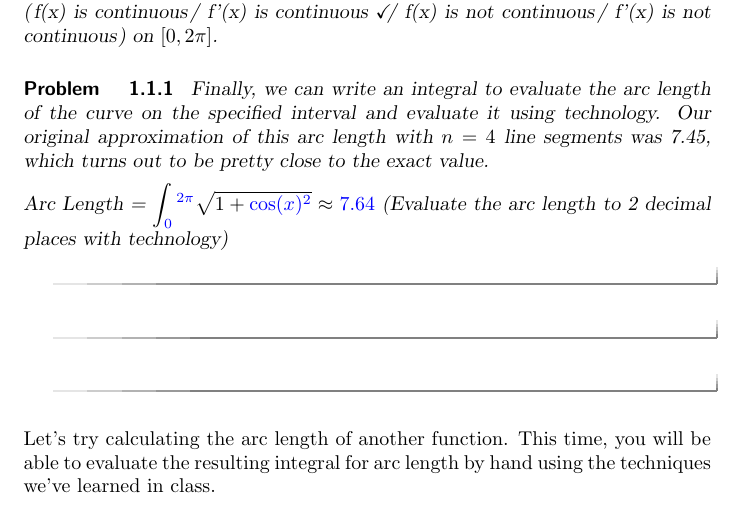
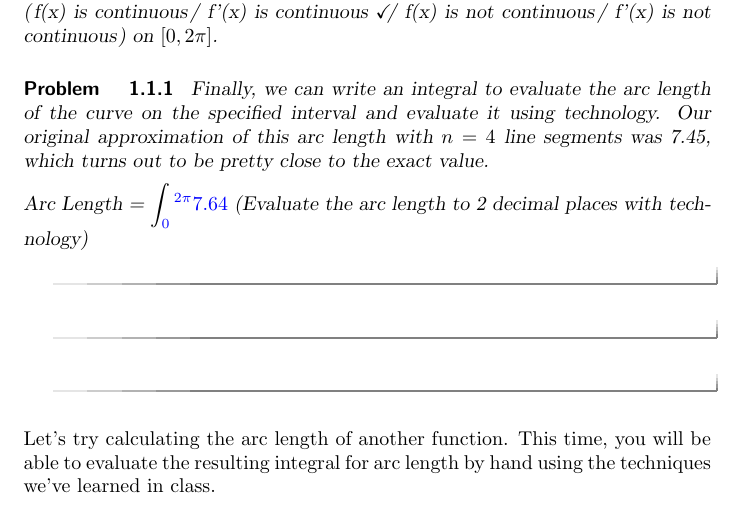
Before and after one commit to kisonecat/ximeraSample, a LaTeX document (bad.tex): part of the page, cut so that both start at the same text. Compiled offline with pdfLaTeX.

Commit message:
more badness

```diff
--- a/bad.tex
+++ b/bad.tex
@@ -16,7 +16,7 @@ Therefore $f(x)$ is \wordChoice {\choice[correct]{smooth}\choice{not smooth}} on
 
 Finally, we can write an integral to evaluate the arc length of the curve on the specified interval and evaluate it using technology.  Our original approximation of this arc length with $n=4$ line segments was 7.45, which turns out to be pretty close to the exact value.
 
-Arc Length = $\displaystyle\int_{\answer{0}}^{\answer{2\pi}} \sqrt{1+{\answer{\cos(x)}^2}} \approx \answer{7.64}$ (Evaluate the arc length to 2 decimal places with technology)
+Arc Length = $\displaystyle\int_{\answer{0}}^{\answer{2\pi}} \answer{7.64}$ (Evaluate the arc length to 2 decimal places with technology)
 
 \end{problem}
 \end{problem}
```
